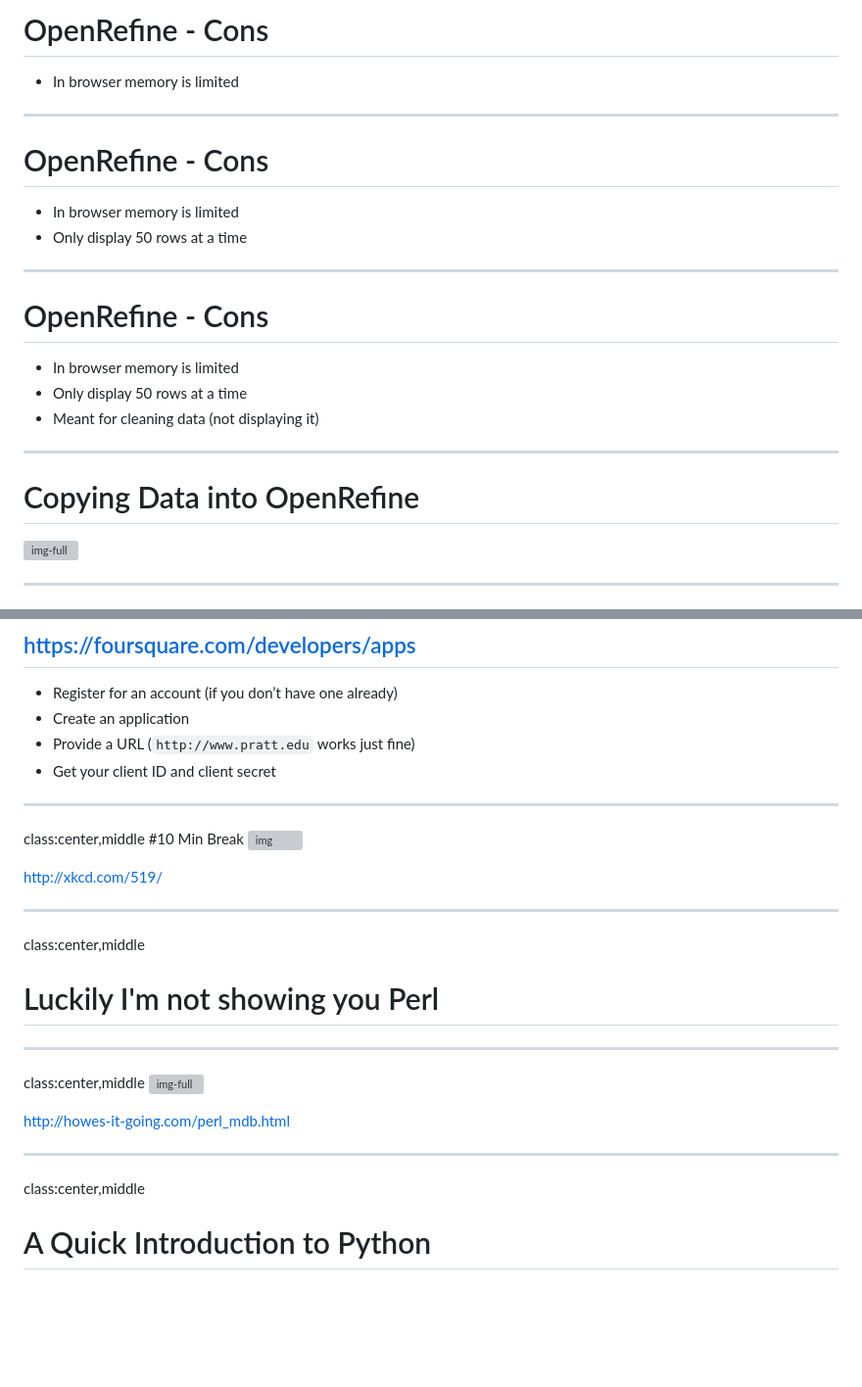
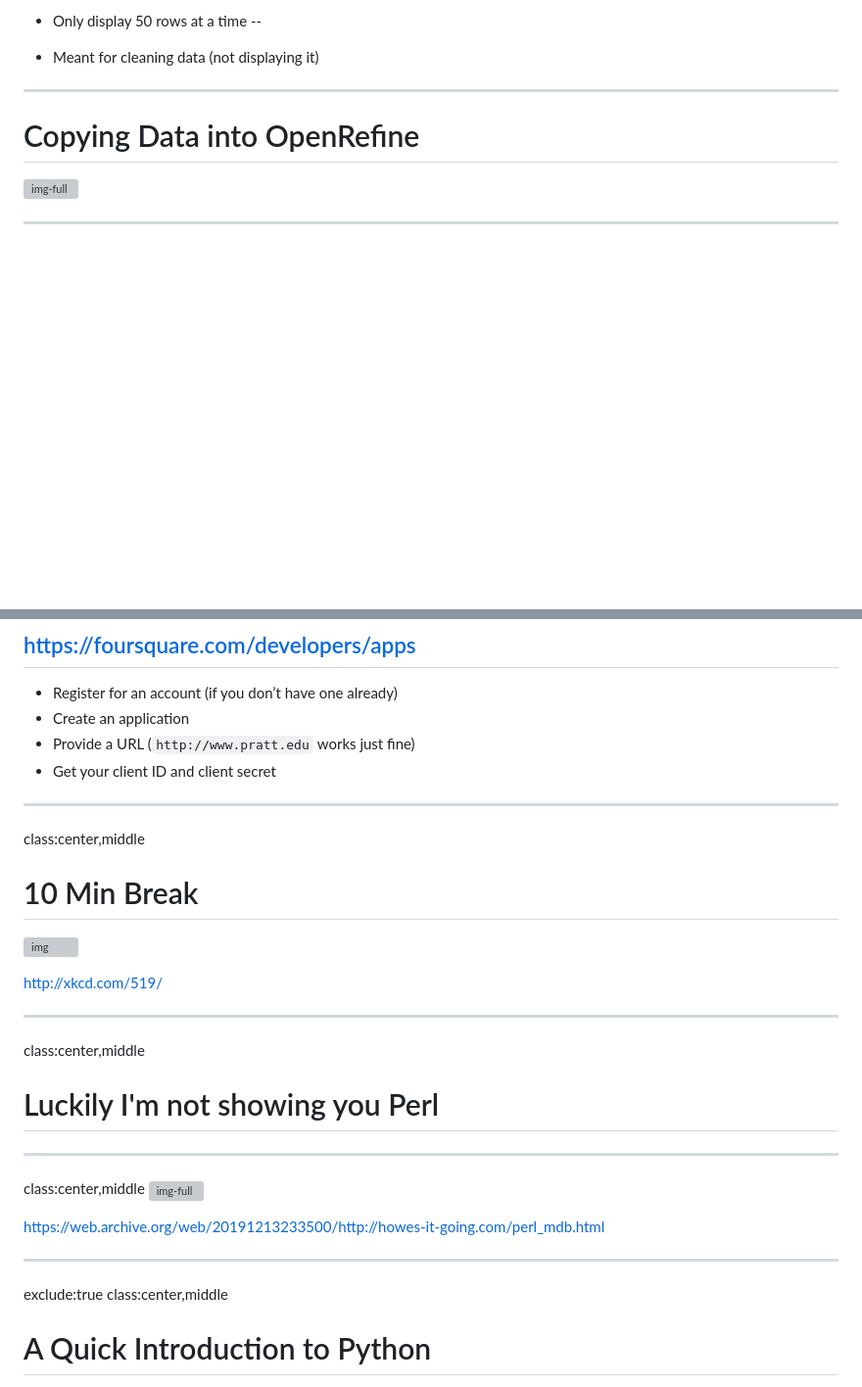
Before and after one commit to data-guest-lectures/data-and-the-web, a Markdown page: content.md, 2 parts joined by grey strips. Shown: that part at 98% size. Rendered like a GitHub page; blank space fills up the shorter version; grey boxes are pictures that could not be loaded.

```diff
--- a/content.md
+++ b/content.md
@@ -496,18 +464,7 @@ https://www.packtpub.com/big-data-and-business-intelligence/using-openrefine
 
-# OpenRefine - Cons
-+ In browser memory is limited
++ Only display 50 rows at a time
+--
 
----
-
-# OpenRefine - Cons
-+ In browser memory is limited
-+ Only display 50 rows at a time
-
----
-
-# OpenRefine - Cons
-+ In browser memory is limited
-+ Only display 50 rows at a time
 + Meant for cleaning data (not displaying it)
 
 ---
@@ -821,7 +734,7 @@ class:center,middle
 ---
 
 class:center,middle
-#10 Min Break
+# 10 Min Break
 ![img](http://imgs.xkcd.com/comics/11th_grade.png)
 
 http://xkcd.com/519/
@@ -838,8 +751,8 @@ class:center,middle
 
-http://howes-it-going.com/perl_mdb.html
+https://web.archive.org/web/20191213233500/http://howes-it-going.com/perl_mdb.html
 
 ---
-
+exclude:true
 class:center,middle
 # A Quick Introduction to Python
 ![img](http://learn.coleggwent.ac.uk/pluginfile.php/350752/mod_book/chapter/5983/royal%20python.jpg)
```
Also changed, not shown: other parts of content.md (+41 -117 lines).
